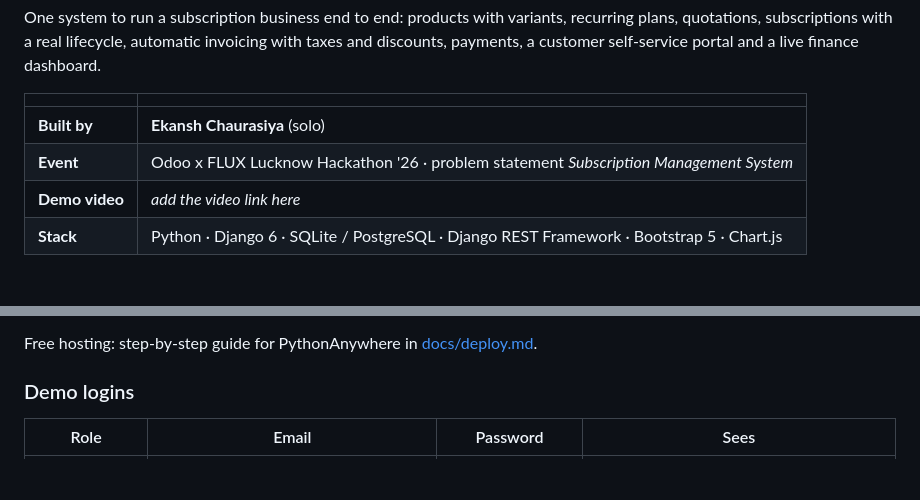
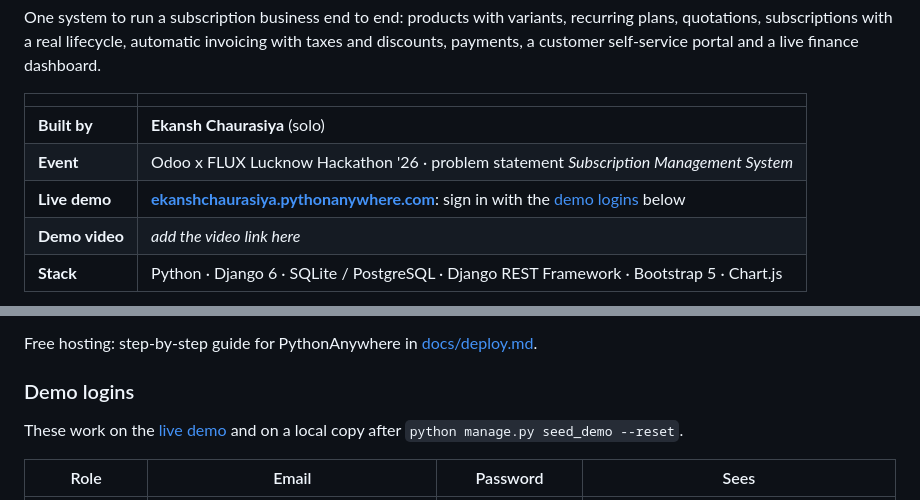
Before and after one commit to ekansh404/Subscription_Management_System, a Markdown page: README.md, 2 parts joined by grey strips. GitHub-like rendering; blank space fills up the shorter version.

Commit message:
docs(readme): live demo link and where the demo logins work
Co-Authored-By: Claude Opus 5.5 <noreply@anthropic.com>
Claude-Session: https://claude.ai/code/session_01GxYZAiMSBkpTz2U5DjpLrm

```diff
--- a/README.md
+++ b/README.md
@@ -10,6 +10,7 @@ payments, a customer self-service portal and a live finance dashboard.
 | --- | --- |
 | **Built by** | **Ekansh Chaurasiya** (solo) |
 | **Event** | Odoo x FLUX Lucknow Hackathon '26 · problem statement *Subscription Management System* |
+| **Live demo** | **[ekanshchaurasiya.pythonanywhere.com](https://ekanshchaurasiya.pythonanywhere.com)**: sign in with the [demo logins](#demo-logins) below |
 | **Demo video** | _add the video link here_ |
 | **Stack** | Python · Django 6 · SQLite / PostgreSQL · Django REST Framework · Bootstrap 5 · Chart.js |
 
@@ -52,6 +53,8 @@ Add your own administrator any time with `python manage.py createsuperuser`.
 Free hosting: step-by-step guide for PythonAnywhere in [docs/deploy.md](docs/deploy.md).
 
 ### Demo logins
+
+These work on the [live demo](https://ekanshchaurasiya.pythonanywhere.com) and on a local copy after `python manage.py seed_demo --reset`.
 
 | Role | Email | Password | Sees |
 | --- | --- | --- | --- |
```
